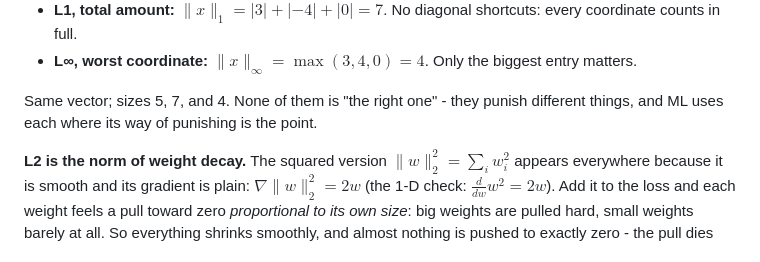
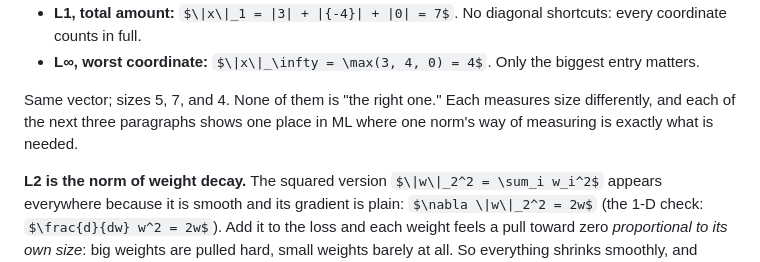
Before and after one commit to divyanshu25/MLPrep, a Markdown page: ml/01_foundations/01_linear_algebra.md, the part around the change. Rendered like a GitHub page; some formulas as TeX source.

Commit message:
Plain restatement of why multiple norms coexist
Co-Authored-By: Claude Fable 5 <noreply@anthropic.com>

```diff
--- a/ml/01_foundations/01_linear_algebra.md
+++ b/ml/01_foundations/01_linear_algebra.md
@@ -826,8 +826,9 @@ Measure the same vector $x = [3, -4, 0]$ three ways:
 - **L∞, worst coordinate:** $\|x\|_\infty = \max(3, 4, 0) = 4$. Only the
   biggest entry matters.
 
-Same vector; sizes 5, 7, and 4. None of them is "the right one" - they punish
-different things, and ML uses each where its way of punishing is the point.
+Same vector; sizes 5, 7, and 4. None of them is "the right one." Each measures
+size differently, and each of the next three paragraphs shows one place in ML
+where one norm's way of measuring is exactly what is needed.
 
 **L2 is the norm of weight decay.** The squared version
 $\|w\|_2^2 = \sum_i w_i^2$ appears everywhere because it is smooth and its
```
